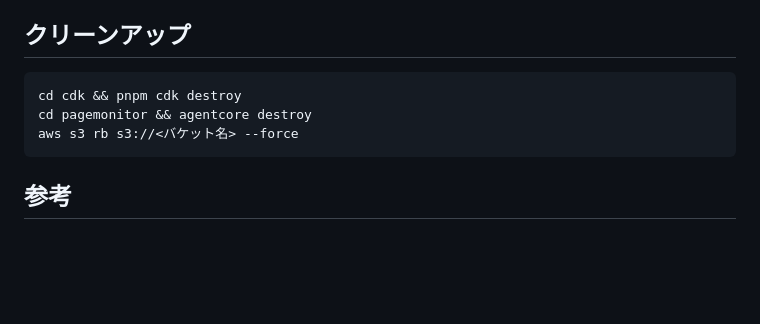
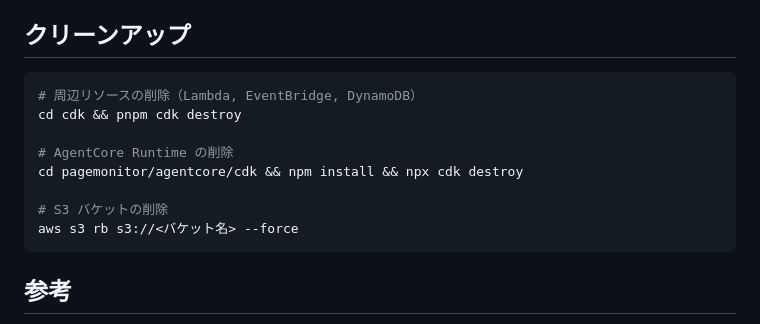
Before and after one commit to furuya02/agentcore-browser-page-monitor, a Markdown page: README.ja.md, the part around the change. Rendered like a GitHub page; blank space fills up the shorter version.

````diff
--- a/README.ja.md
+++ b/README.ja.md
@@ -139,8 +139,13 @@ agentcore invoke '{}'
 ## クリーンアップ
 
 ```bash
+# 周辺リソースの削除（Lambda, EventBridge, DynamoDB）
 cd cdk && pnpm cdk destroy
-cd pagemonitor && agentcore destroy
+
+# AgentCore Runtime の削除
+cd pagemonitor/agentcore/cdk && npm install && npx cdk destroy
+
+# S3 バケットの削除
 aws s3 rb s3://<バケット名> --force
 ```
 
````
Also changed, not shown: README.md (+6 -1 lines).
